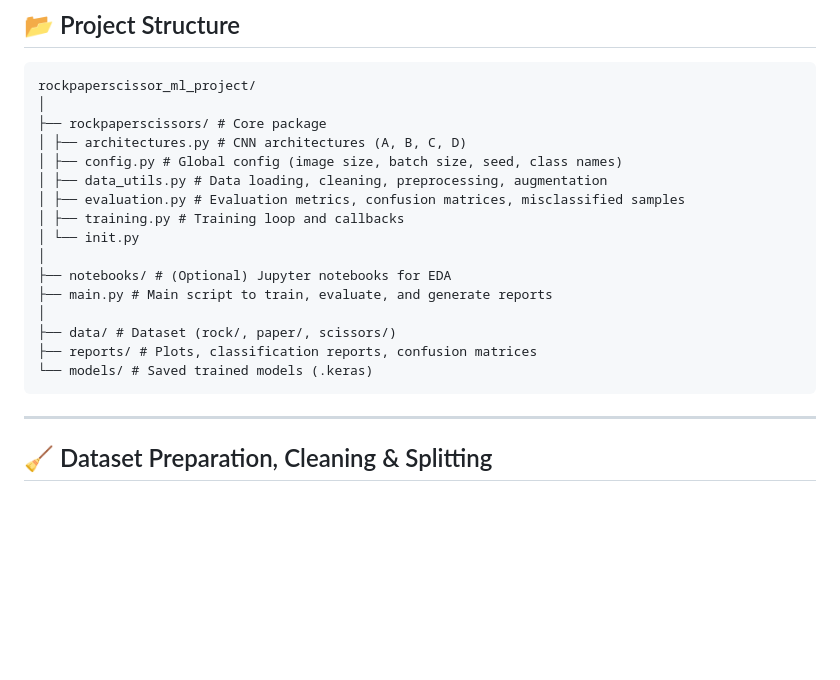
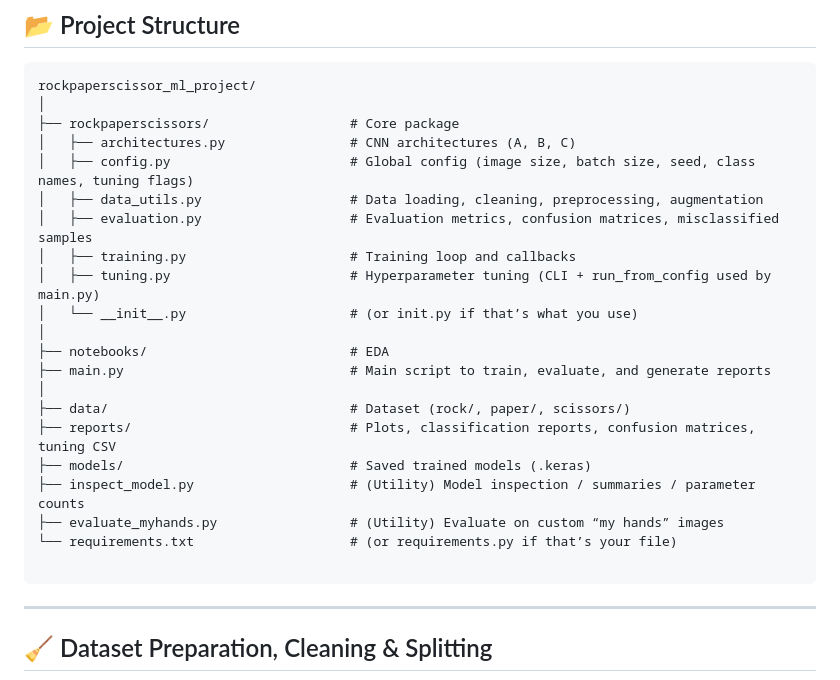
Before and after one commit to leilacielok/rockpaperscissor_ml_project, a Markdown page: README.md, the part around the change. Drawn GitHub-style; blank space fills up the shorter version.

Commit message:
Fix structure

````diff
--- a/README.md
+++ b/README.md
@@ -12,20 +12,25 @@ The codebase is designed to be **modular, reproducible, and extensible**, includ
 ```
 rockpaperscissor_ml_project/
 │
-├── rockpaperscissors/ # Core package
-│ ├── architectures.py # CNN architectures (A, B, C, D)
-│ ├── config.py # Global config (image size, batch size, seed, class names)
-│ ├── data_utils.py # Data loading, cleaning, preprocessing, augmentation
-│ ├── evaluation.py # Evaluation metrics, confusion matrices, misclassified samples
-│ ├── training.py # Training loop and callbacks
-│ └── init.py
+├── rockpaperscissors/                  # Core package
+│   ├── architectures.py                # CNN architectures (A, B, C)
+│   ├── config.py                       # Global config (image size, batch size, seed, class names, tuning flags)
+│   ├── data_utils.py                   # Data loading, cleaning, preprocessing, augmentation
+│   ├── evaluation.py                   # Evaluation metrics, confusion matrices, misclassified samples
+│   ├── training.py                     # Training loop and callbacks
+│   ├── tuning.py                       # Hyperparameter tuning (CLI + run_from_config used by main.py)
+│   └── __init__.py                     # (or init.py if that’s what you use)
 │
-├── notebooks/ # (Optional) Jupyter notebooks for EDA
-├── main.py # Main script to train, evaluate, and generate reports
+├── notebooks/                          # EDA
+├── main.py                             # Main script to train, evaluate, and generate reports
 │
-├── data/ # Dataset (rock/, paper/, scissors/)
-├── reports/ # Plots, classification reports, confusion matrices
-└── models/ # Saved trained models (.keras)
+├── data/                               # Dataset (rock/, paper/, scissors/)
+├── reports/                            # Plots, classification reports, confusion matrices, tuning CSV
+├── models/                             # Saved trained models (.keras)
+├── inspect_model.py                    # (Utility) Model inspection / summaries / parameter counts
+├── evaluate_myhands.py                 # (Utility) Evaluate on custom “my hands” images
+└── requirements.txt                    # (or requirements.py if that’s your file)
+
 ```
 
 ---
````
